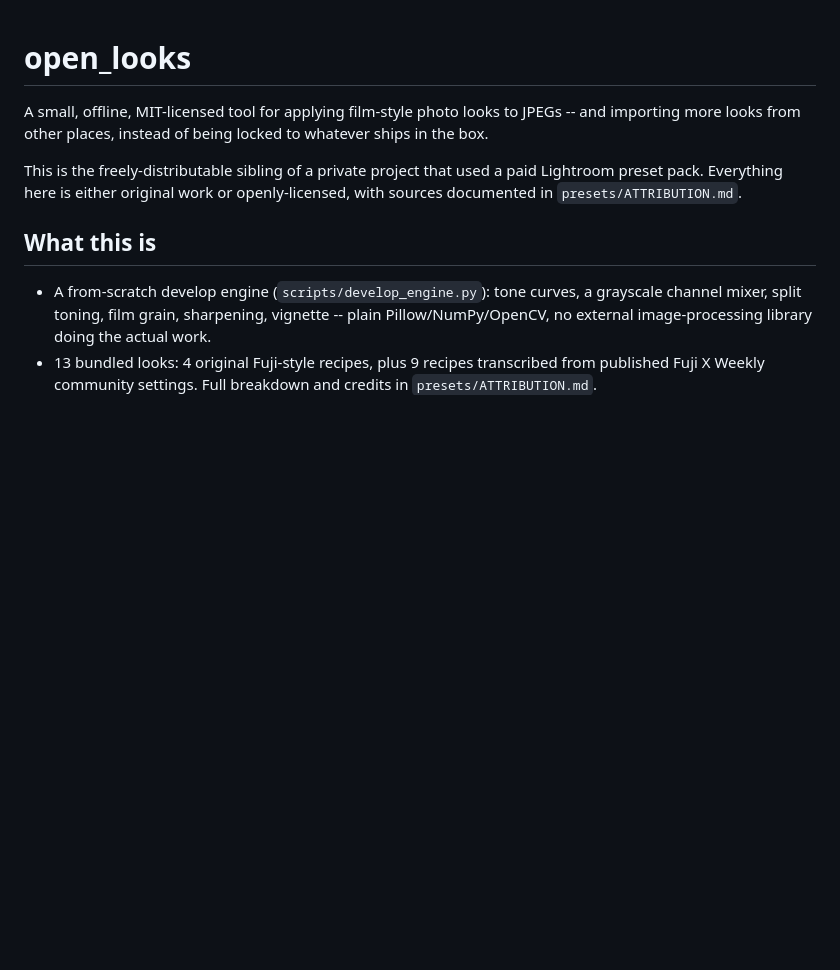
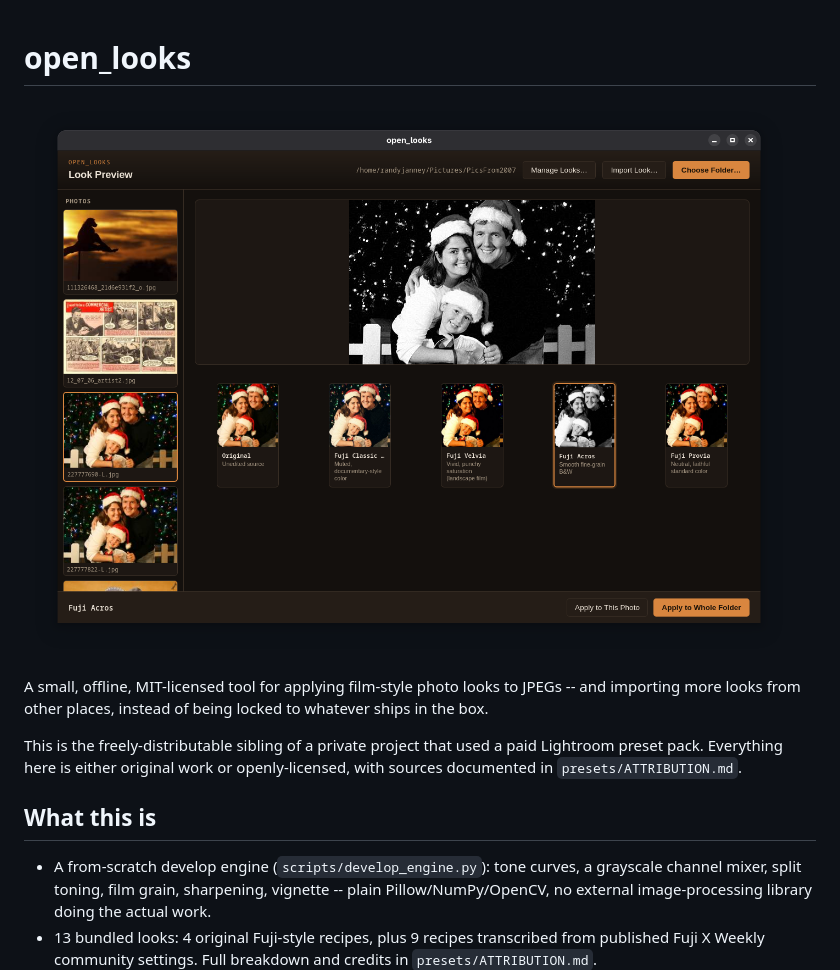
Before and after one commit to rjjanney/open_looks, a Markdown page: README.md, the part around the change. Rendered like a GitHub page; pictures changed too: .github/screenshot.png (added); blank space fills up the shorter version.

Commit message:
add screenshot to README
Co-Authored-By: Claude Sonnet 4.6 <noreply@anthropic.com>

```diff
--- a/README.md
+++ b/README.md
@@ -1,4 +1,6 @@
 # open_looks
+
+![open_looks screenshot](.github/screenshot.png)
 
 A small, offline, MIT-licensed tool for applying film-style photo looks to
 JPEGs -- and importing more looks from other places, instead of being locked
```
